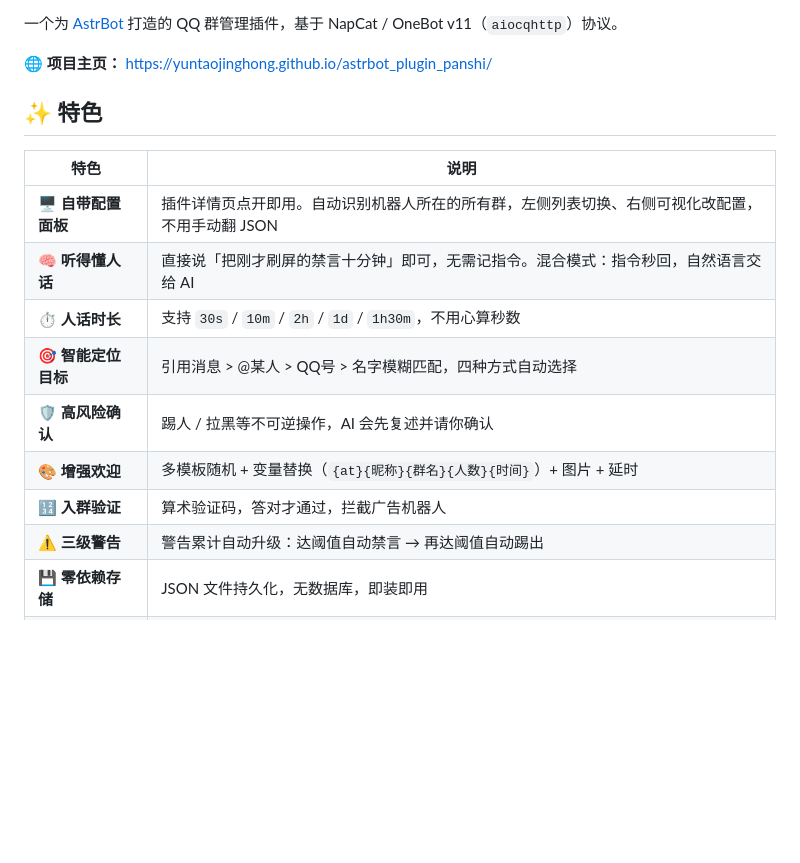
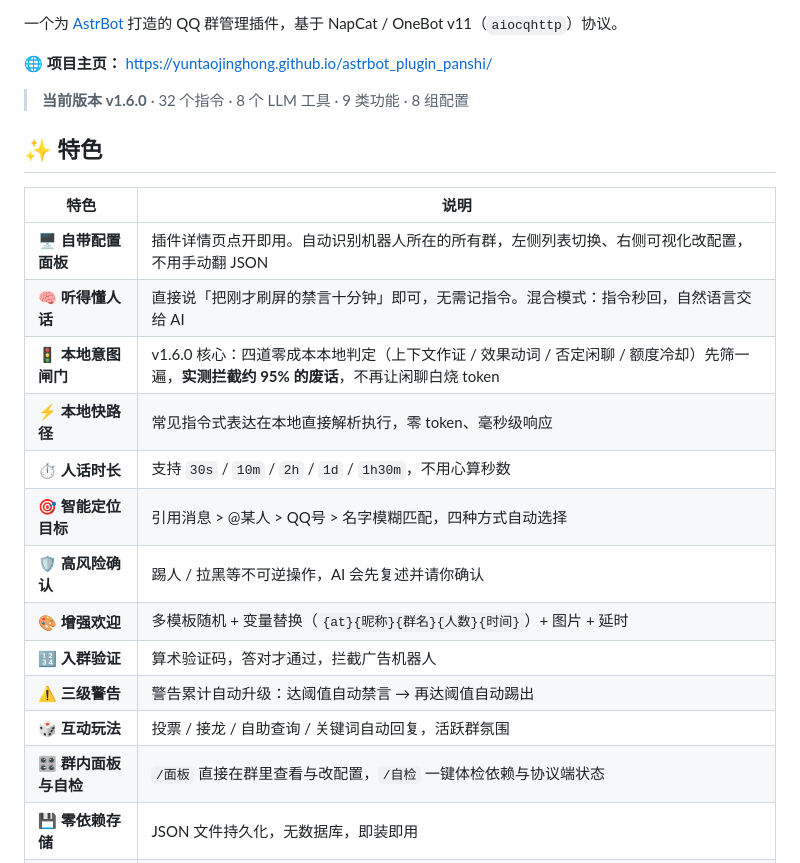
Before and after one commit to yuntaojinghong/astrbot_plugin_panshi, a Markdown page: README.md, the part around one of its changes. GitHub-like rendering; blank space fills up the shorter version.

```diff
--- a/README.md
+++ b/README.md
@@ -8,6 +9,8 @@
 一个为 [AstrBot](https://github.com/AstrBotDevs/AstrBot) 打造的 QQ 群管理插件，基于 NapCat / OneBot v11（`aiocqhttp`）协议。
 
 **🌐 项目主页：** https://yuntaojinghong.github.io/astrbot_plugin_panshi/
+
+> **当前版本 v1.6.0** · 32 个指令 · 8 个 LLM 工具 · 9 类功能 · 8 组配置
 
 
 ## ✨ 特色
@@ -16,12 +19,16 @@
 |---|---|
 | 🖥️ **自带配置面板** | 插件详情页点开即用。自动识别机器人所在的所有群，左侧列表切换、右侧可视化改配置，不用手动翻 JSON |
 | 🧠 **听得懂人话** | 直接说「把刚才刷屏的禁言十分钟」即可，无需记指令。混合模式：指令秒回，自然语言交给 AI |
+| 🚦 **本地意图闸门** | v1.6.0 核心：四道零成本本地判定（上下文作证 / 效果动词 / 否定闲聊 / 额度冷却）先筛一遍，**实测拦截约 95% 的废话**，不再让闲聊白烧 token |
+| ⚡ **本地快路径** | 常见指令式表达在本地直接解析执行，零 token、毫秒级响应 |
 | ⏱️ **人话时长** | 支持 `30s` / `10m` / `2h` / `1d` / `1h30m`，不用心算秒数 |
 | 🎯 **智能定位目标** | 引用消息 > @某人 > QQ号 > 名字模糊匹配，四种方式自动选择 |
 | 🛡️ **高风险确认** | 踢人 / 拉黑等不可逆操作，AI 会先复述并请你确认 |
 | 🎨 **增强欢迎** | 多模板随机 + 变量替换（`{at}{昵称}{群名}{人数}{时间}`）+ 图片 + 延时 |
 | 🔢 **入群验证** | 算术验证码，答对才通过，拦截广告机器人 |
 | ⚠️ **三级警告** | 警告累计自动升级：达阈值自动禁言 → 再达阈值自动踢出 |
+| 🎲 **互动玩法** | 投票 / 接龙 / 自助查询 / 关键词自动回复，活跃群氛围 |
+| 🎛️ **群内面板与自检** | `/面板` 直接在群里查看与改配置，`/自检` 一键体检依赖与协议端状态 |
 | 💾 **零依赖存储** | JSON 文件持久化，无数据库，即装即用 |
 | 🧩 **模块化架构** | 每个功能独立模块，二次开发只需照着模板加 |
 
```
Also changed, not shown: other parts of README.md (+76 -12 lines).
